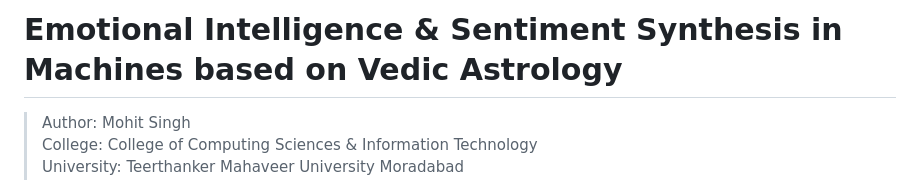
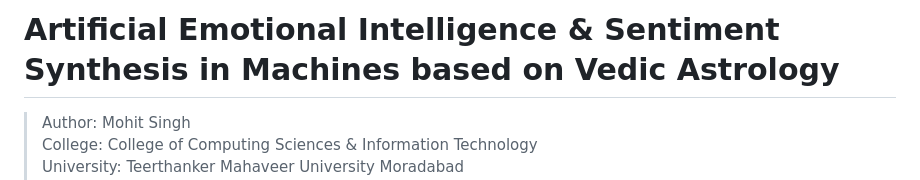
Before and after one commit to mohitlabs/Research, a Markdown page: Dissertation1.md, the part around the change. GitHub-like rendering.

```diff
--- a/Dissertation1.md
+++ b/Dissertation1.md
@@ -1,4 +1,4 @@
-# Emotional Intelligence & Sentiment Synthesis in Machines based on Vedic Astrology
+# Artificial Emotional Intelligence & Sentiment Synthesis in Machines based on Vedic Astrology
 > Author: Mohit Singh
 > College: College of Computing Sciences & Information Technology
 > University: Teerthanker Mahaveer University Moradabad
```
